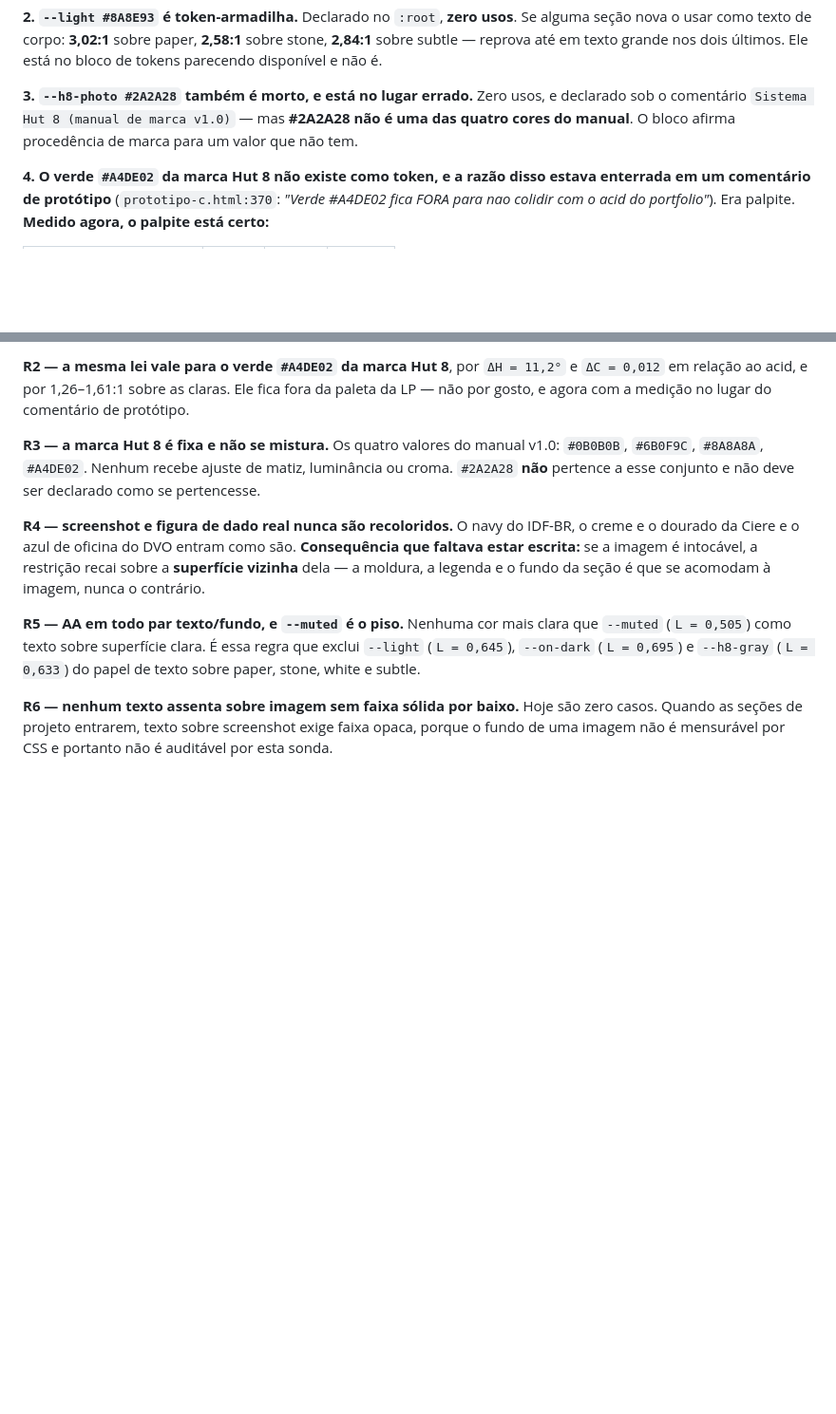
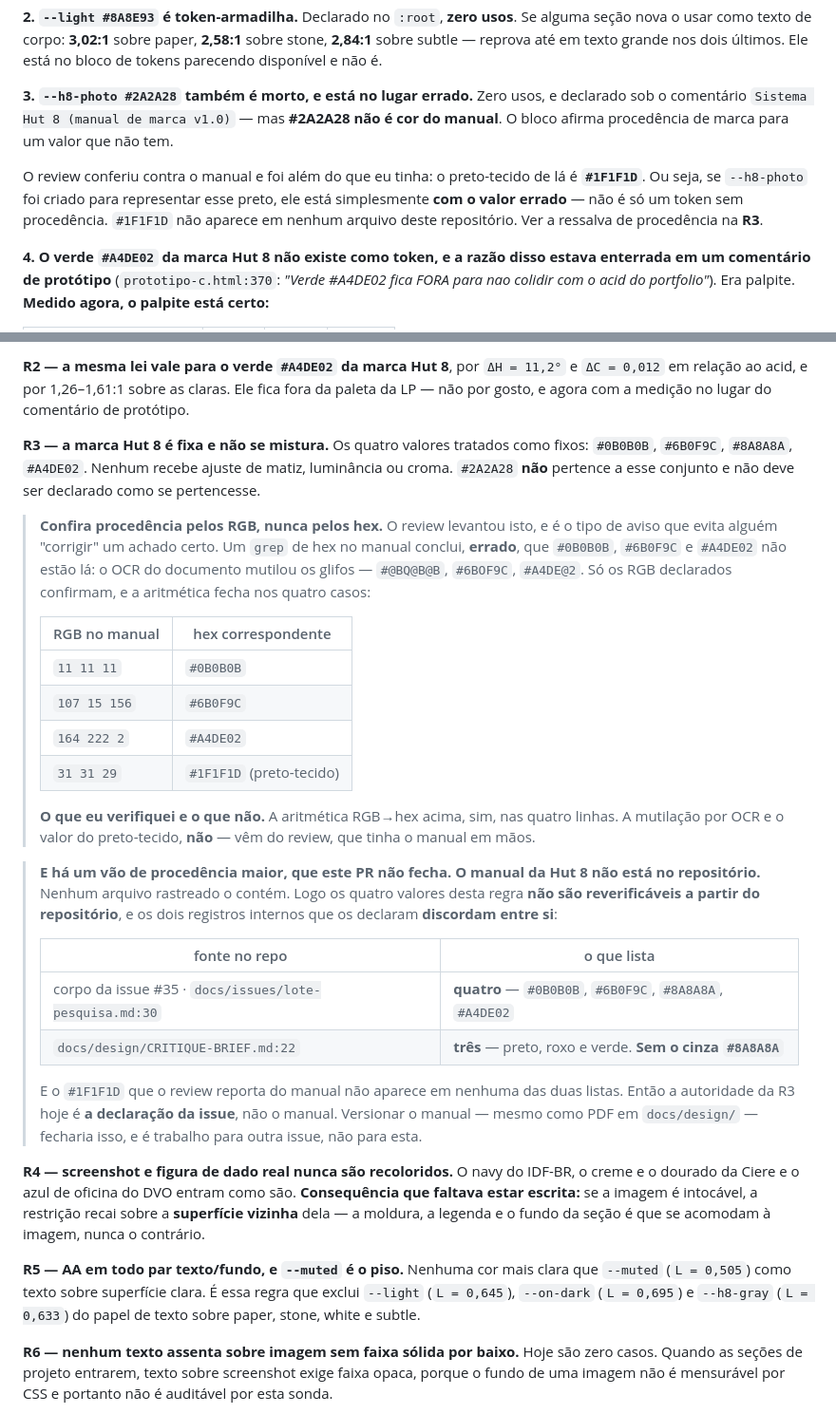
Before and after one commit to AugustoMenchaca/AugustoMenchaca.github.io, a Markdown page: docs/design/PESQUISA-PALETA.md, 2 parts joined by grey strips. Shown at 95% size. Drawn GitHub-style; blank space fills up the shorter version.

```diff
--- a/docs/design/PESQUISA-PALETA.md
+++ b/docs/design/PESQUISA-PALETA.md
@@ -269,8 +269,14 @@ dois últimos. Ele está no bloco de tokens parecendo disponível e não é.
 
 **3. `--h8-photo #2A2A28` também é morto, e está no lugar errado.** Zero usos, e
 declarado sob o comentário `Sistema Hut 8 (manual de marca v1.0)` — mas
-**#2A2A28 não é uma das quatro cores do manual**. O bloco afirma procedência de
-marca para um valor que não tem.
+**#2A2A28 não é cor do manual**. O bloco afirma procedência de marca para um
+valor que não tem.
+
+O review conferiu contra o manual e foi além do que eu tinha: o preto-tecido de
+lá é **`#1F1F1D`**. Ou seja, se `--h8-photo` foi criado para representar esse
+preto, ele está simplesmente **com o valor errado** — não é só um token sem
+procedência. `#1F1F1D` não aparece em nenhum arquivo deste repositório. Ver a
+ressalva de procedência na **R3**.
 
 **4. O verde `#A4DE02` da marca Hut 8 não existe como token, e a razão disso
 estava enterrada em um comentário de protótipo** (`prototipo-c.html:370`:
@@ -322,10 +328,42 @@ da peça. Vale a mesma nota do `muted`/`stone`: não conserte, só não clareie.
 claras. Ele fica fora da paleta da LP — não por gosto, e agora com a medição no
 lugar do comentário de protótipo.
 
-**R3 — a marca Hut 8 é fixa e não se mistura.** Os quatro valores do manual v1.0:
-`#0B0B0B`, `#6B0F9C`, `#8A8A8A`, `#A4DE02`. Nenhum recebe ajuste de matiz,
+**R3 — a marca Hut 8 é fixa e não se mistura.** Os quatro valores tratados como
+fixos: `#0B0B0B`, `#6B0F9C`, `#8A8A8A`, `#A4DE02`. Nenhum recebe ajuste de matiz,
 luminância ou croma. `#2A2A28` **não** pertence a esse conjunto e não deve ser
 declarado como se pertencesse.
+
+> **Confira procedência pelos RGB, nunca pelos hex.** O review levantou isto, e é
+> o tipo de aviso que evita alguém "corrigir" um achado certo. Um `grep` de hex
+> no manual conclui, **errado**, que `#0B0B0B`, `#6B0F9C` e `#A4DE02` não estão
+> lá: o OCR do documento mutilou os glifos — `#@BQ@B@B`, `#6BOF9C`, `#A4DE@2`.
+> Só os RGB declarados confirmam, e a aritmética fecha nos quatro casos:
+>
+> | RGB no manual | hex correspondente |
+> |---|---|
+> | `11 11 11` | `#0B0B0B` |
+> | `107 15 156` | `#6B0F9C` |
+> | `164 222 2` | `#A4DE02` |
+> | `31 31 29` | `#1F1F1D` (preto-tecido) |
+>
+> **O que eu verifiquei e o que não.** A aritmética RGB→hex acima, sim, nas
+> quatro linhas. A mutilação por OCR e o valor do preto-tecido, **não** — vêm do
+> review, que tinha o manual em mãos.
+
+> **E há um vão de procedência maior, que este PR não fecha.** **O manual da Hut 8
+> não está no repositório.** Nenhum arquivo rastreado o contém. Logo os quatro
+> valores desta regra **não são reverificáveis a partir do repositório**, e os
+> dois registros internos que os declaram **discordam entre si**:
+>
+> | fonte no repo | o que lista |
+> |---|---|
+> | corpo da issue #35 · `docs/issues/lote-pesquisa.md:30` | **quatro** — `#0B0B0B`, `#6B0F9C`, `#8A8A8A`, `#A4DE02` |
+> | `docs/design/CRITIQUE-BRIEF.md:22` | **três** — preto, roxo e verde. **Sem o cinza `#8A8A8A`** |
+>
+> E o `#1F1F1D` que o review reporta do manual não aparece em nenhuma das duas
+> listas. Então a autoridade da R3 hoje é **a declaração da issue**, não o manual.
+> Versionar o manual — mesmo como PDF em `docs/design/` — fecharia isso, e é
+> trabalho para outra issue, não para esta.
 
 **R4 — screenshot e figura de dado real nunca são recoloridos.** O navy do
 IDF-BR, o creme e o dourado da Ciere e o azul de oficina do DVO entram como são.
```
Also changed, not shown: docs/issues/35-paleta-achados.md (+33 -2 lines), 1 other file.
